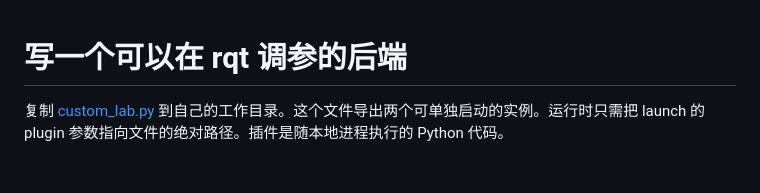
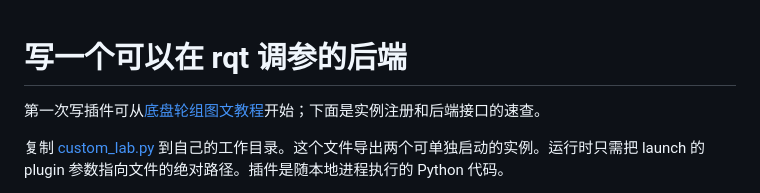
Before and after one commit to lazyerZZZ/rm-tuning-lab, a Markdown page: docs/plugins.md, the part around the change. Drawn GitHub-style; blank space fills up the shorter version.

```diff
--- a/docs/plugins.md
+++ b/docs/plugins.md
@@ -1,4 +1,6 @@
 # 写一个可以在 rqt 调参的后端
+
+第一次写插件可从[底盘轮组图文教程](custom-chassis/README.md)开始；下面是实例注册和后端接口的速查。
 
 复制 [custom_lab.py](../examples/custom_lab.py) 到自己的工作目录。这个文件导出两个可单独启动的实例。运行时只需把 launch 的 plugin 参数指向文件的绝对路径。插件是随本地进程执行的 Python 代码。
 
```
Also changed, not shown: README.md (+2 -0 lines), docs/custom-chassis/README.md (added, +207 -0 lines), docs/custom-chassis/backend-live.png (added), docs/custom-chassis/backend-panel.png (added), docs/custom-chassis/comparison.png (added), docs/custom-chassis/reuse-live.png (added), docs/custom-chassis/reuse-panel.png (added), 5 other files.
